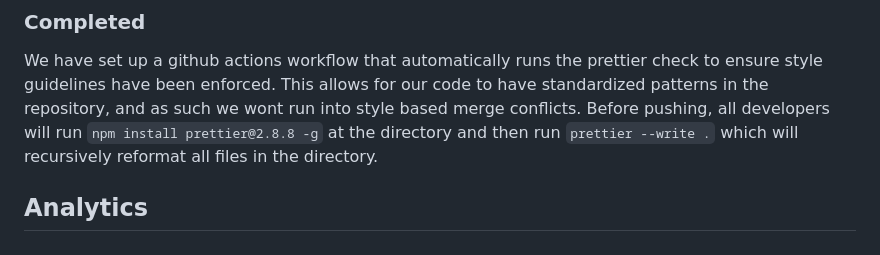
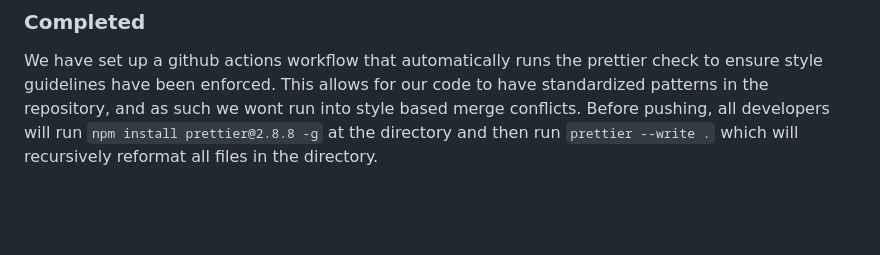
Before and after one commit to cse110-sp23-group16/cse110-sp23-group16, a Markdown page: admin/cipipeline/phase2.md, the part around the change. Rendered like a GitHub page; blank space fills up the shorter version.

Commit message:
update ci/cd pipeline description

```diff
--- a/admin/cipipeline/phase2.md
+++ b/admin/cipipeline/phase2.md
@@ -37,5 +37,3 @@ We have set up branch protection rules on our main branch that prevent other bra
 ### Completed
 
 We have set up a github actions workflow that automatically runs the prettier check to ensure style guidelines have been enforced. This allows for our code to have standardized patterns in the repository, and as such we wont run into style based merge conflicts. Before pushing, all developers will run `npm install prettier@2.8.8 -g` at the directory and then run `prettier --write .` which will recursively reformat all files in the directory.
-
-## Analytics
```
